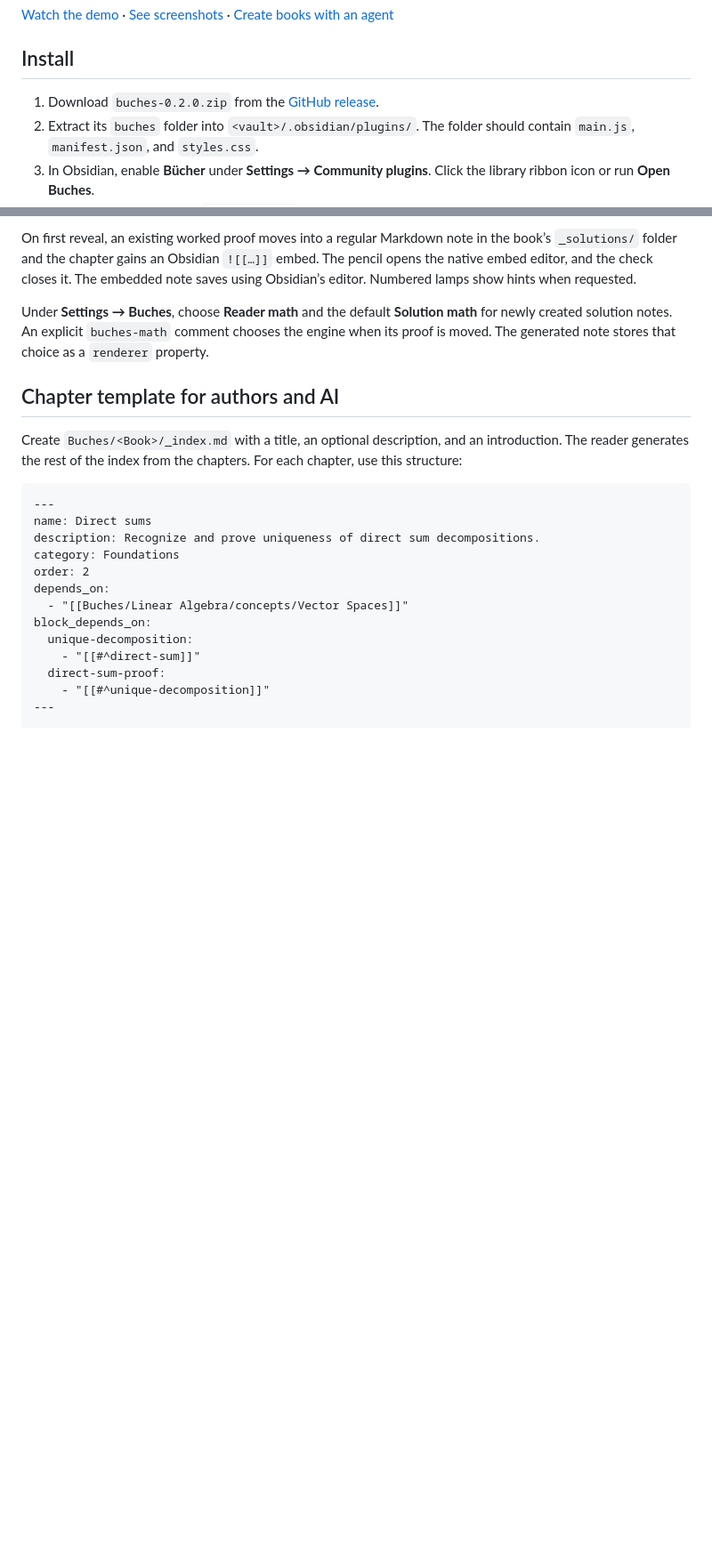
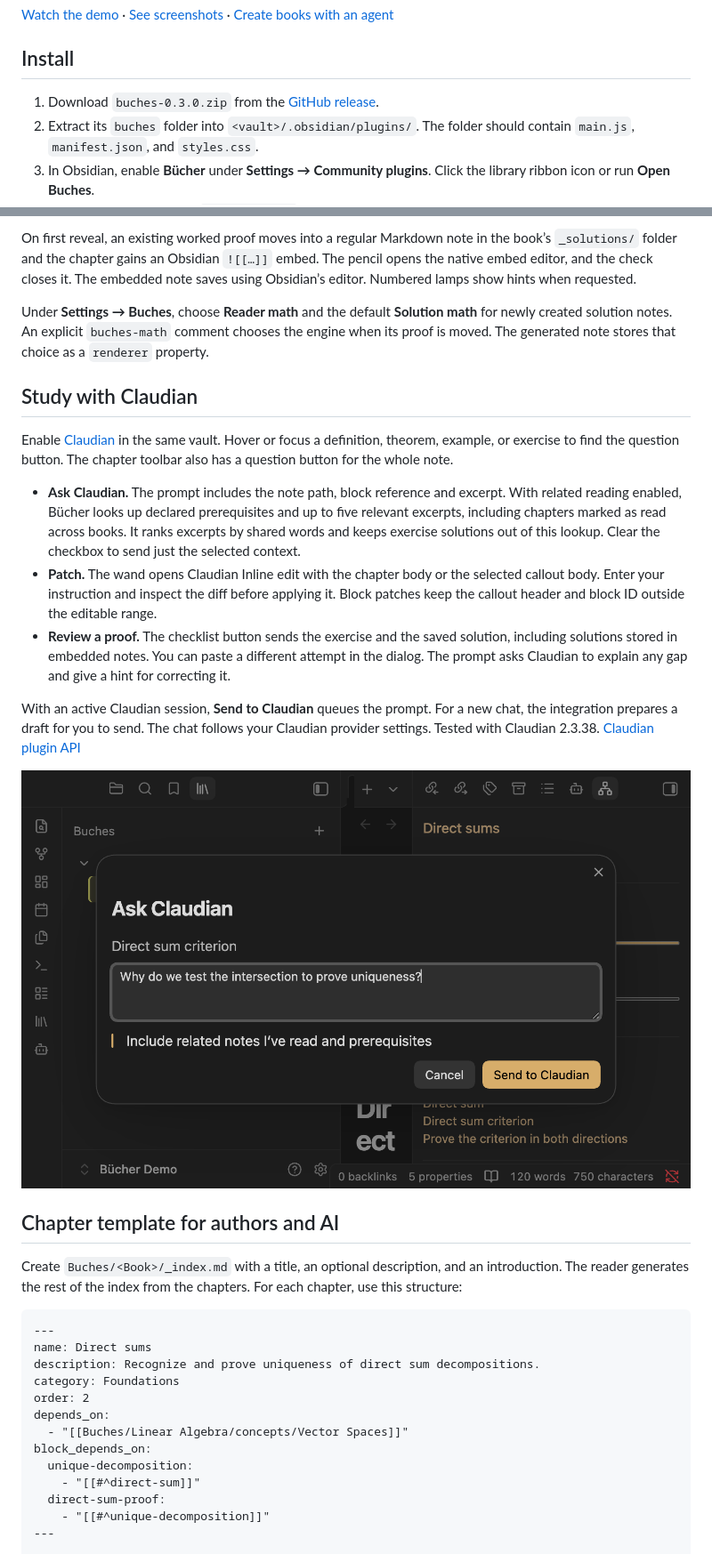
Before and after one commit to mateusdcc/obsidian-buches, a Markdown page: README.md, 2 parts joined by grey strips. Shown at 89% size. Rendered like a GitHub page; pictures changed too: docs/media/claudian.png (added); blank space fills up the shorter version.

Commit message:
Integrate Claudian with the Bücher reader

```diff
--- a/README.md
+++ b/README.md
@@ -8,7 +8,7 @@ Turn a folder of Markdown notes into a book with ordered chapters, an exercise s
 
 ## Install
 
-1. Download `buches-0.2.0.zip` from the [GitHub release](https://github.com/mateusdcc/obsidian-buches/releases/latest).
+1. Download `buches-0.3.0.zip` from the [GitHub release](https://github.com/mateusdcc/obsidian-buches/releases/latest).
 2. Extract its `buches` folder into `<vault>/.obsidian/plugins/`. The folder should contain `main.js`, `manifest.json`, and `styles.css`.
 3. In Obsidian, enable **Bücher** under **Settings → Community plugins**. Click the library ribbon icon or run **Open Buches**.
 4. To try the sample, extract `demo-book.zip` into your vault, or copy the repository’s [demo/Buches](demo/Buches/) folder to the vault root. Keep your existing `Buches` folder if you already have one; copy only the sample book into it.
@@ -35,6 +35,18 @@ Hover or focus a book or concept in the navigator, then select the clipboard ico
 On first reveal, an existing worked proof moves into a regular Markdown note in the book’s `_solutions/` folder and the chapter gains an Obsidian `![[…]]` embed. The pencil opens the native embed editor, and the check closes it. The embedded note saves using Obsidian’s editor. Numbered lamps show hints when requested.
 
 Under **Settings → Buches**, choose **Reader math** and the default **Solution math** for newly created solution notes. An explicit `buches-math` comment chooses the engine when its proof is moved. The generated note stores that choice as a `renderer` property.
+
+## Study with Claudian
+
+Enable [Claudian](https://github.com/yishentu/claudian) in the same vault. Hover or focus a definition, theorem, example, or exercise to find the question button. The chapter toolbar also has a question button for the whole note.
+
+- **Ask Claudian.** The prompt includes the note path, block reference and excerpt. With related reading enabled, Bücher looks up declared prerequisites and up to five relevant excerpts, including chapters marked as read across books. It ranks excerpts by shared words and keeps exercise solutions out of this lookup. Clear the checkbox to send just the selected context.
+- **Patch.** The wand opens Claudian Inline edit with the chapter body or the selected callout body. Enter your instruction and inspect the diff before applying it. Block patches keep the callout header and block ID outside the editable range.
+- **Review a proof.** The checklist button sends the exercise and the saved solution, including solutions stored in embedded notes. You can paste a different attempt in the dialog. The prompt asks Claudian to explain any gap and give a hint for correcting it.
+
+With an active Claudian session, **Send to Claudian** queues the prompt. For a new chat, the integration prepares a draft for you to send. The chat follows your Claudian provider settings. Tested with Claudian 2.3.38. [Claudian plugin API](https://github.com/yishentu/claudian/blob/main/docs/plugin-api.md)
+
+[![Ask Claudian about a theorem](docs/media/claudian.png)](docs/media/claudian.png)
 
 ## Chapter template for authors and AI
 
```
Also changed, not shown: 11 other files.
